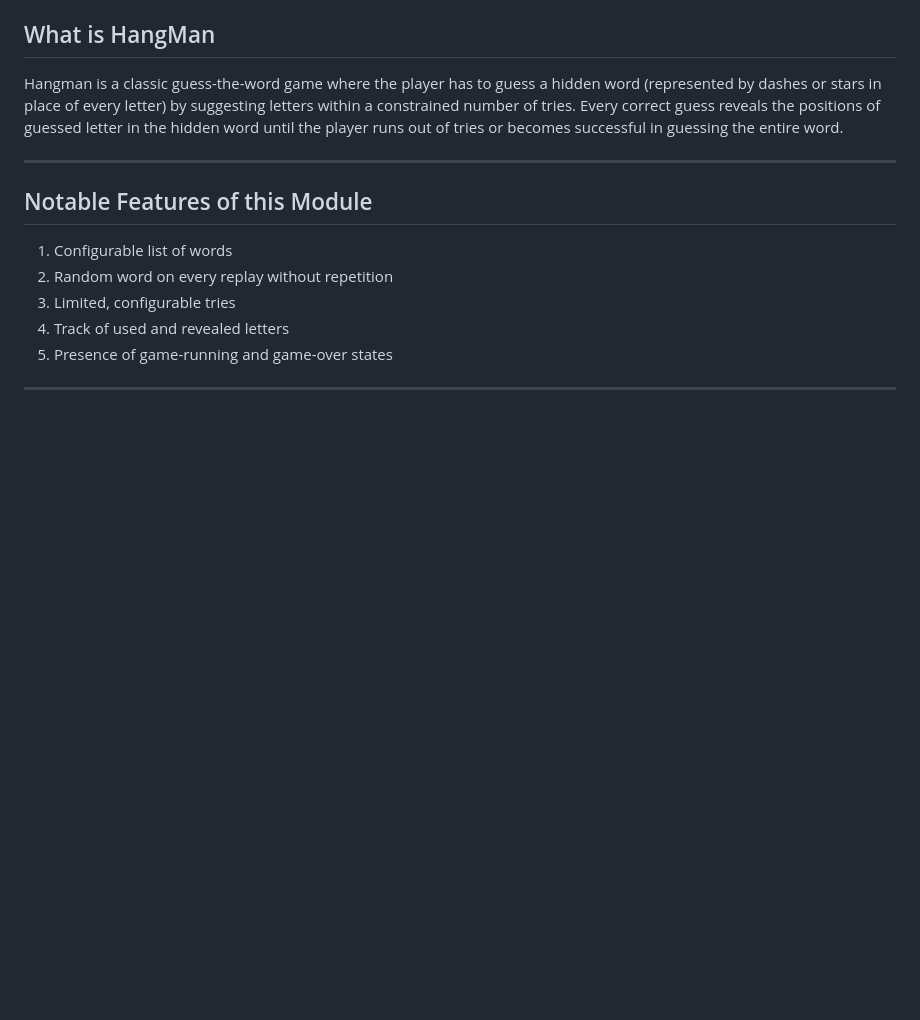
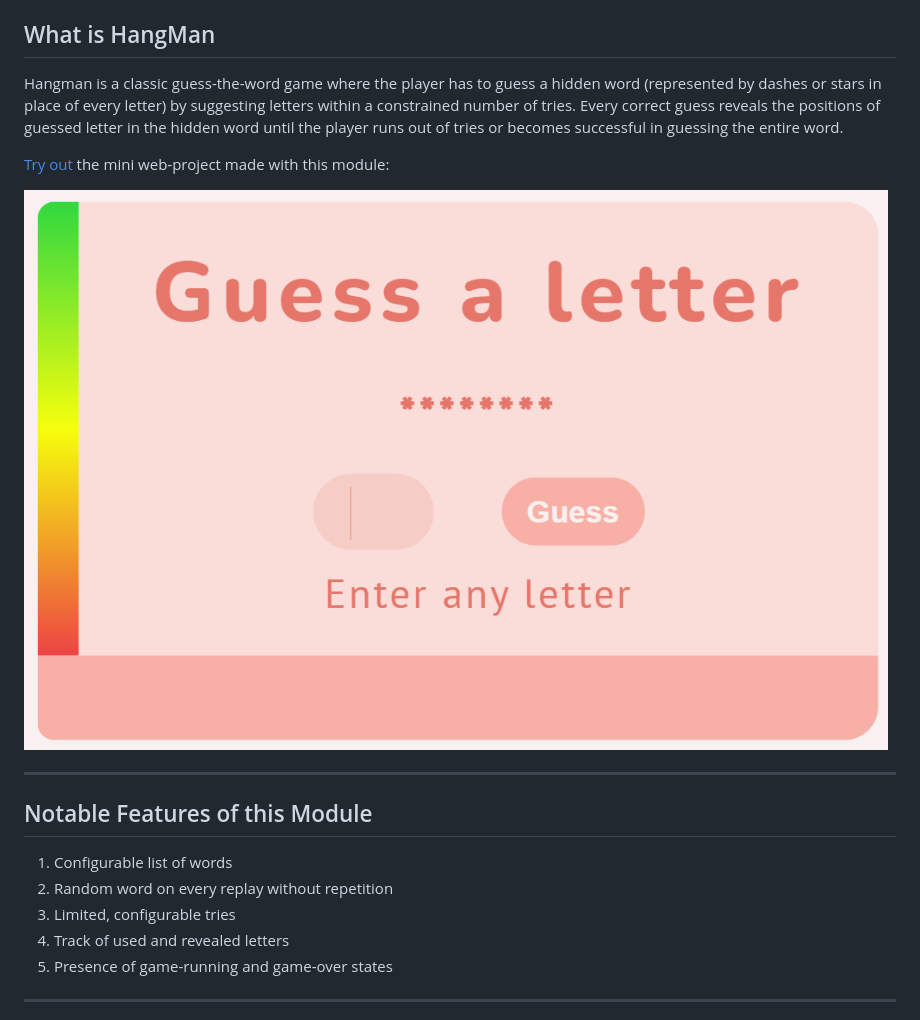
Before and after one commit to lightRajat/HangMan, a Markdown page: README.md, the part around the change. Drawn GitHub-style; pictures changed too: res/preview.png (added); blank space fills up the shorter version.

Commit message:
Added App Preview
Added preview.png. Added a link to web-page and preview in README.md

```diff
--- a/README.md
+++ b/README.md
@@ -21,6 +21,10 @@
 ## What is HangMan
 
 Hangman is a classic guess-the-word game where the player has to guess a hidden word (represented by dashes or stars in place of every letter) by suggesting letters within a constrained number of tries. Every correct guess reveals the positions of guessed letter in the hidden word until the player runs out of tries or becomes successful in guessing the entire word.
+
+[Try out](https://alphadinu.github.io/HangMan/) the mini web-project made with this module:
+
+![Preview of the project](./res/preview.png)
 
 --------------------------------------
 
```
